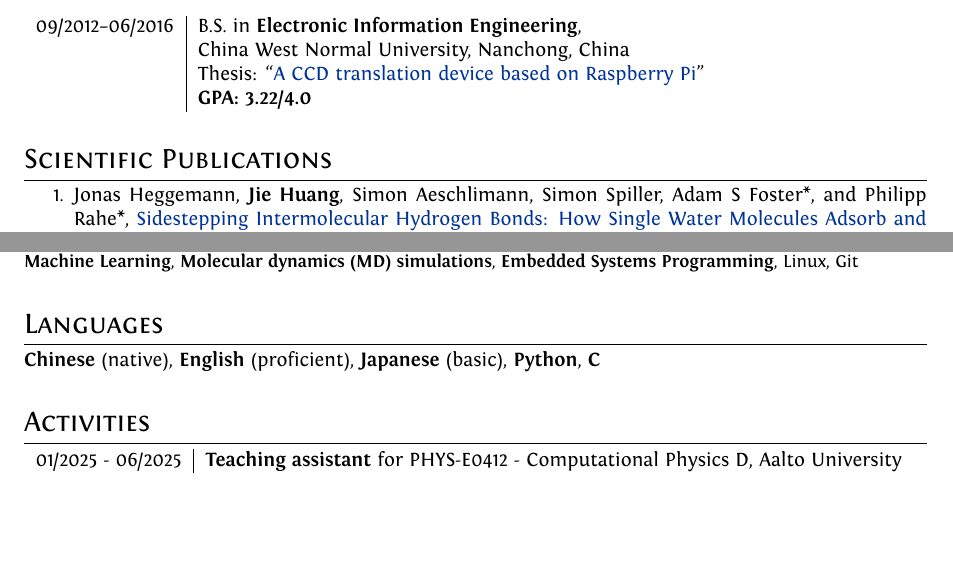
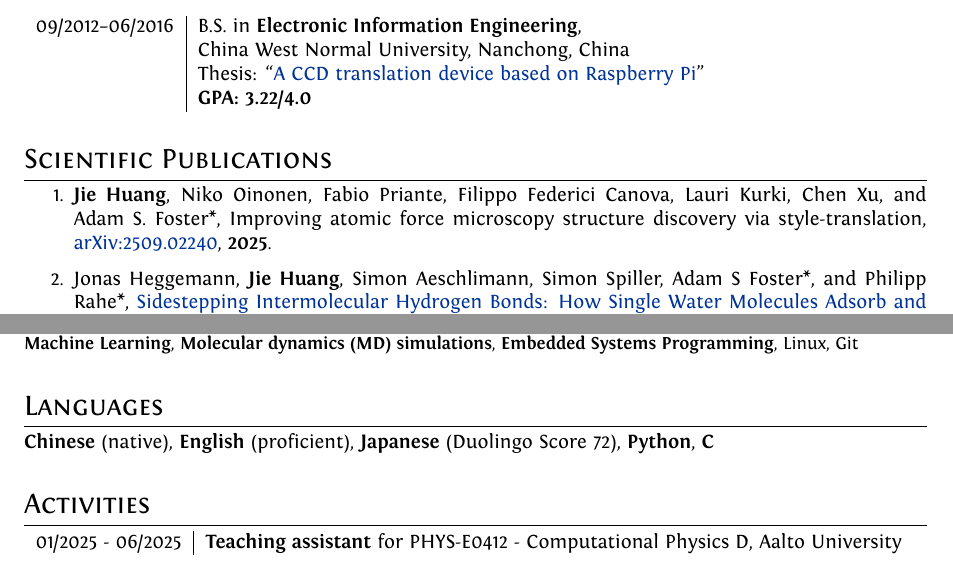
Before and after one commit to HuangJiaLian/CV, a LaTeX document (simple/jiehuang.tex): two parts of pages 1 and 2 of 2, joined at a grey line, cut so that both start at the same text, the shorter picture padded with empty space. Compiled offline with XeLaTeX.

Commit message:
add arxiv

```diff
--- a/simple/jiehuang.tex
+++ b/simple/jiehuang.tex
@@ -139,6 +139,7 @@ SmallCapsFont  = Fontin-SmallCaps.otf ]
 
 \begin{enumerate}
 
+\item \textbf{Jie Huang}, Niko Oinonen, Fabio Priante, Filippo Federici Canova, Lauri Kurki, Chen Xu, and Adam S. Foster*, Improving atomic force microscopy structure discovery via style-translation, \href{https://arxiv.org/abs/2509.02240}{arXiv:2509.02240}, \textbf{2025}.
 
 \item Jonas Heggemann, \textbf{Jie Huang}, Simon Aeschlimann, Simon Spiller, Adam S Foster*, and Philipp Rahe*, \href{https://pubs.acs.org/doi/abs/10.1021/acsnano.5c05845}{Sidestepping Intermolecular Hydrogen Bonds: How Single Water Molecules Adsorb and Assemble on the Calcite (104)-(2x1) Surface},   \textbf{\emph{ACS Nano}}, DOI: 10.1021/acsnano.5c05845, \textbf{2025}
 
@@ -251,7 +252,7 @@ SmallCapsFont  = Fontin-SmallCaps.otf ]
 \\
 
 \section{Languages}
-\textbf{Chinese} (native),  \textbf{English} (proficient),  \textbf{Japanese} (basic), \textbf{Python}, \textbf{C}
+\textbf{Chinese} (native),  \textbf{English} (proficient),  \textbf{Japanese} (Duolingo Score 72), \textbf{Python}, \textbf{C}
 \\
 
 \section{Activities}
```
Also changed, not shown: simple/jiehuang.pdf.
